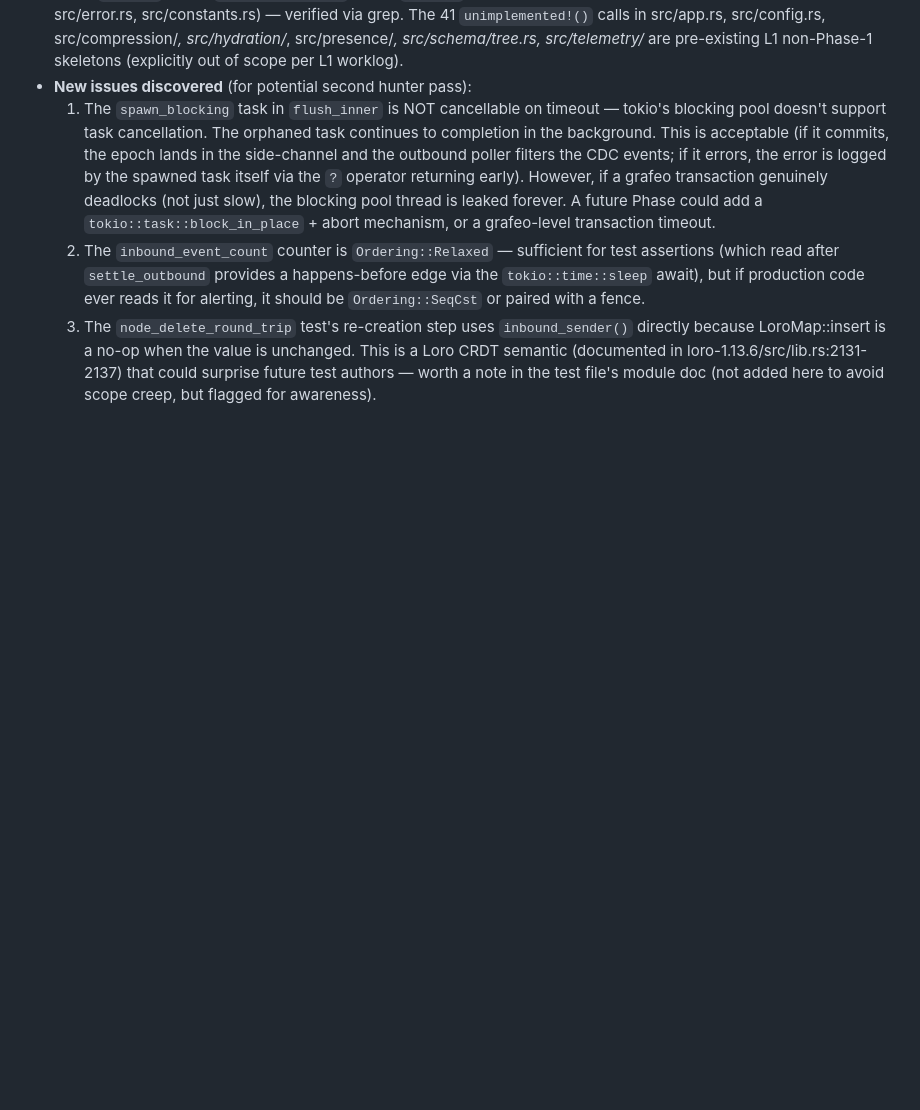
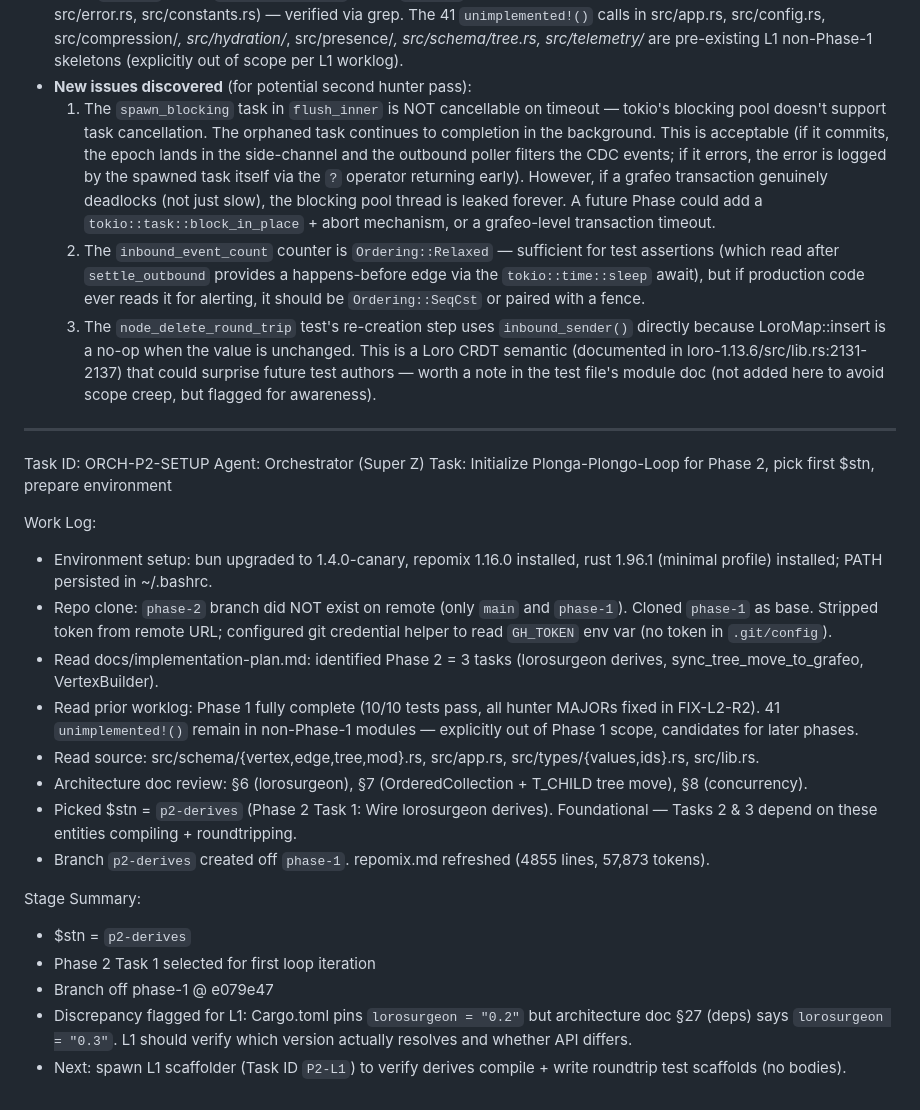
Before and after one commit to OndeHQ/grafeo-loro, a Markdown page: worklog.md, the part around the change. Rendered like a GitHub page; blank space fills up the shorter version.

Commit message:
P2-L1: include orchestrator Phase-2 setup worklog entry (context for L1)

```diff
--- a/worklog.md
+++ b/worklog.md
@@ -350,3 +350,25 @@ Stage Summary:
   1. The `spawn_blocking` task in `flush_inner` is NOT cancellable on timeout — tokio's blocking pool doesn't support task cancellation. The orphaned task continues to completion in the background. This is acceptable (if it commits, the epoch lands in the side-channel and the outbound poller filters the CDC events; if it errors, the error is logged by the spawned task itself via the `?` operator returning early). However, if a grafeo transaction genuinely deadlocks (not just slow), the blocking pool thread is leaked forever. A future Phase could add a `tokio::task::block_in_place` + abort mechanism, or a grafeo-level transaction timeout.
   2. The `inbound_event_count` counter is `Ordering::Relaxed` — sufficient for test assertions (which read after `settle_outbound` provides a happens-before edge via the `tokio::time::sleep` await), but if production code ever reads it for alerting, it should be `Ordering::SeqCst` or paired with a fence.
   3. The `node_delete_round_trip` test's re-creation step uses `inbound_sender()` directly because LoroMap::insert is a no-op when the value is unchanged. This is a Loro CRDT semantic (documented in loro-1.13.6/src/lib.rs:2131-2137) that could surprise future test authors — worth a note in the test file's module doc (not added here to avoid scope creep, but flagged for awareness).
+
+---
+Task ID: ORCH-P2-SETUP
+Agent: Orchestrator (Super Z)
+Task: Initialize Plonga-Plongo-Loop for Phase 2, pick first $stn, prepare environment
+
+Work Log:
+- Environment setup: bun upgraded to 1.4.0-canary, repomix 1.16.0 installed, rust 1.96.1 (minimal profile) installed; PATH persisted in ~/.bashrc.
+- Repo clone: `phase-2` branch did NOT exist on remote (only `main` and `phase-1`). Cloned `phase-1` as base. Stripped token from remote URL; configured git credential helper to read `GH_TOKEN` env var (no token in `.git/config`).
+- Read docs/implementation-plan.md: identified Phase 2 = 3 tasks (lorosurgeon derives, sync_tree_move_to_grafeo, VertexBuilder).
+- Read prior worklog: Phase 1 fully complete (10/10 tests pass, all hunter MAJORs fixed in FIX-L2-R2). 41 `unimplemented!()` remain in non-Phase-1 modules — explicitly out of Phase 1 scope, candidates for later phases.
+- Read source: src/schema/{vertex,edge,tree,mod}.rs, src/app.rs, src/types/{values,ids}.rs, src/lib.rs.
+- Architecture doc review: §6 (lorosurgeon), §7 (OrderedCollection + T_CHILD tree move), §8 (concurrency).
+- Picked $stn = `p2-derives` (Phase 2 Task 1: Wire lorosurgeon derives). Foundational — Tasks 2 & 3 depend on these entities compiling + roundtripping.
+- Branch `p2-derives` created off `phase-1`. repomix.md refreshed (4855 lines, 57,873 tokens).
+
+Stage Summary:
+- $stn = `p2-derives`
+- Phase 2 Task 1 selected for first loop iteration
+- Branch off phase-1 @ e079e47
+- Discrepancy flagged for L1: Cargo.toml pins `lorosurgeon = "0.2"` but architecture doc §27 (deps) says `lorosurgeon = "0.3"`. L1 should verify which version actually resolves and whether API differs.
+- Next: spawn L1 scaffolder (Task ID `P2-L1`) to verify derives compile + write roundtrip test scaffolds (no bodies).
```
